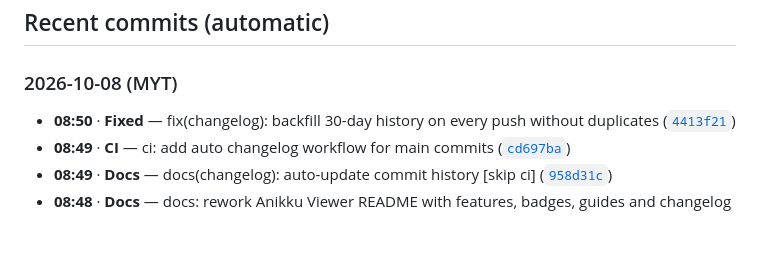
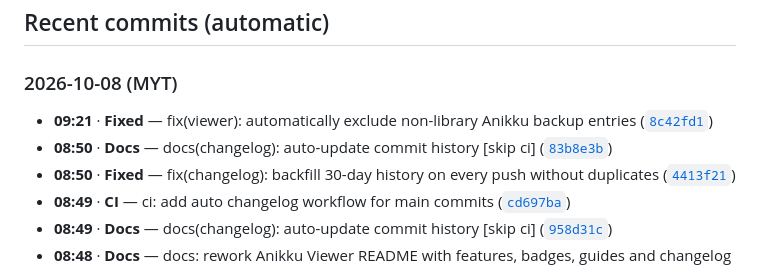
Before and after one commit to Lanzkila/Anikku-Viewer, a Markdown page: CHANGELOG.md, the part around the change. GitHub-like rendering; blank space fills up the shorter version.

Commit message:
docs(changelog): auto-update commit history [skip ci]

```diff
--- a/CHANGELOG.md
+++ b/CHANGELOG.md
@@ -4,6 +4,8 @@
 
 <!-- AUTO-CHANGELOG:START -->
 ### 2026-10-08 (MYT)
+- **09:21** · **Fixed** — fix(viewer): automatically exclude non-library Anikku backup entries ([`8c42fd1`](https://github.com/Lanzkila/Anikku-Viewer/commit/8c42fd1de6507e930a08d2a9b53cffbb8679ab95)) <!-- commit:8c42fd1de6507e930a08d2a9b53cffbb8679ab95 -->
+- **08:50** · **Docs** — docs(changelog): auto-update commit history \[skip ci\] ([`83b8e3b`](https://github.com/Lanzkila/Anikku-Viewer/commit/83b8e3bc9b6739f8d8a39cb35fce568d9eadad89)) <!-- commit:83b8e3bc9b6739f8d8a39cb35fce568d9eadad89 -->
 - **08:50** · **Fixed** — fix(changelog): backfill 30-day history on every push without duplicates ([`4413f21`](https://github.com/Lanzkila/Anikku-Viewer/commit/4413f21c458698678680645eac3117b7d5d8bc60)) <!-- commit:4413f21c458698678680645eac3117b7d5d8bc60 -->
 - **08:49** · **CI** — ci: add auto changelog workflow for main commits ([`cd697ba`](https://github.com/Lanzkila/Anikku-Viewer/commit/cd697baf46533d639c648f7af674a52e17f29e12)) <!-- commit:cd697baf46533d639c648f7af674a52e17f29e12 -->
 - **08:49** · **Docs** — docs(changelog): auto-update commit history \[skip ci\] ([`958d31c`](https://github.com/Lanzkila/Anikku-Viewer/commit/958d31cefd52805a540baa8f2448a80a10a4eb4f)) <!-- commit:958d31cefd52805a540baa8f2448a80a10a4eb4f -->
```
